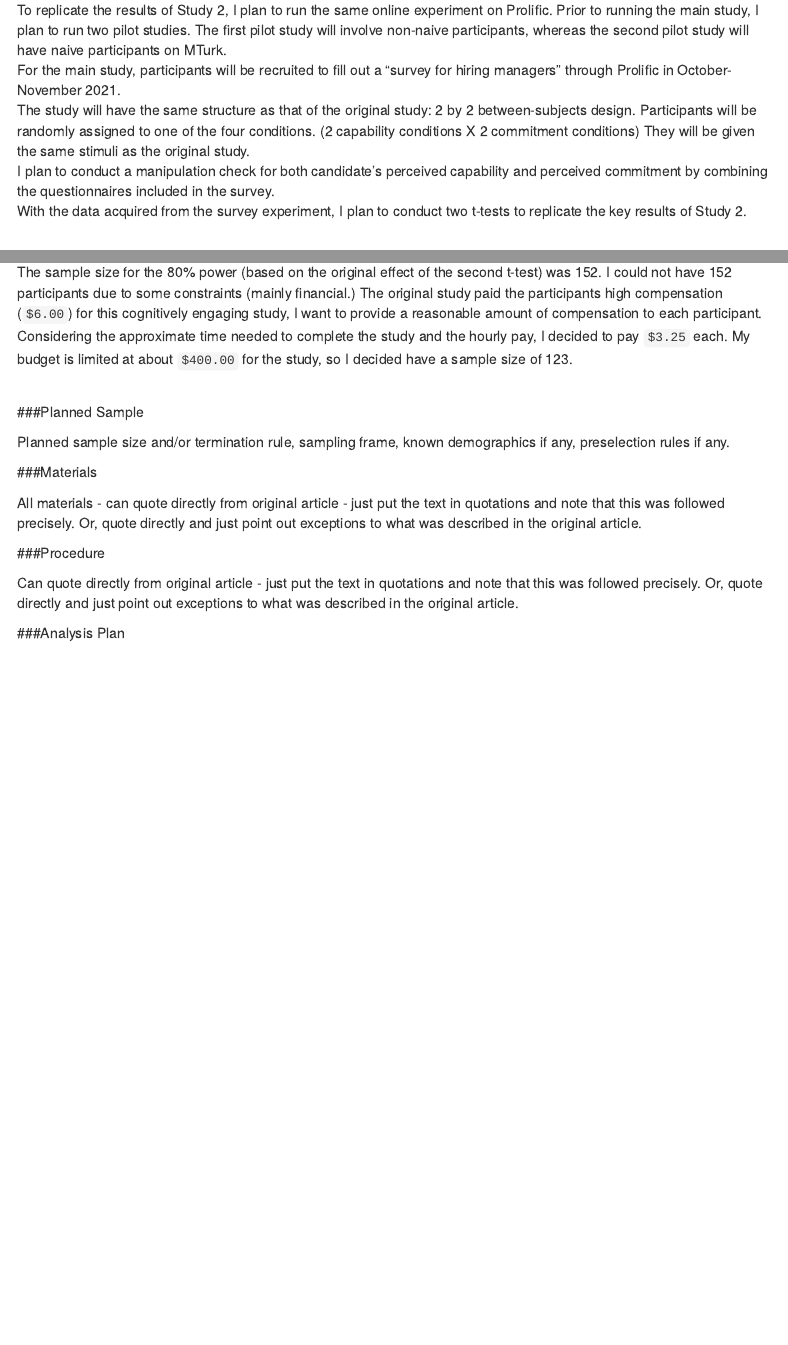
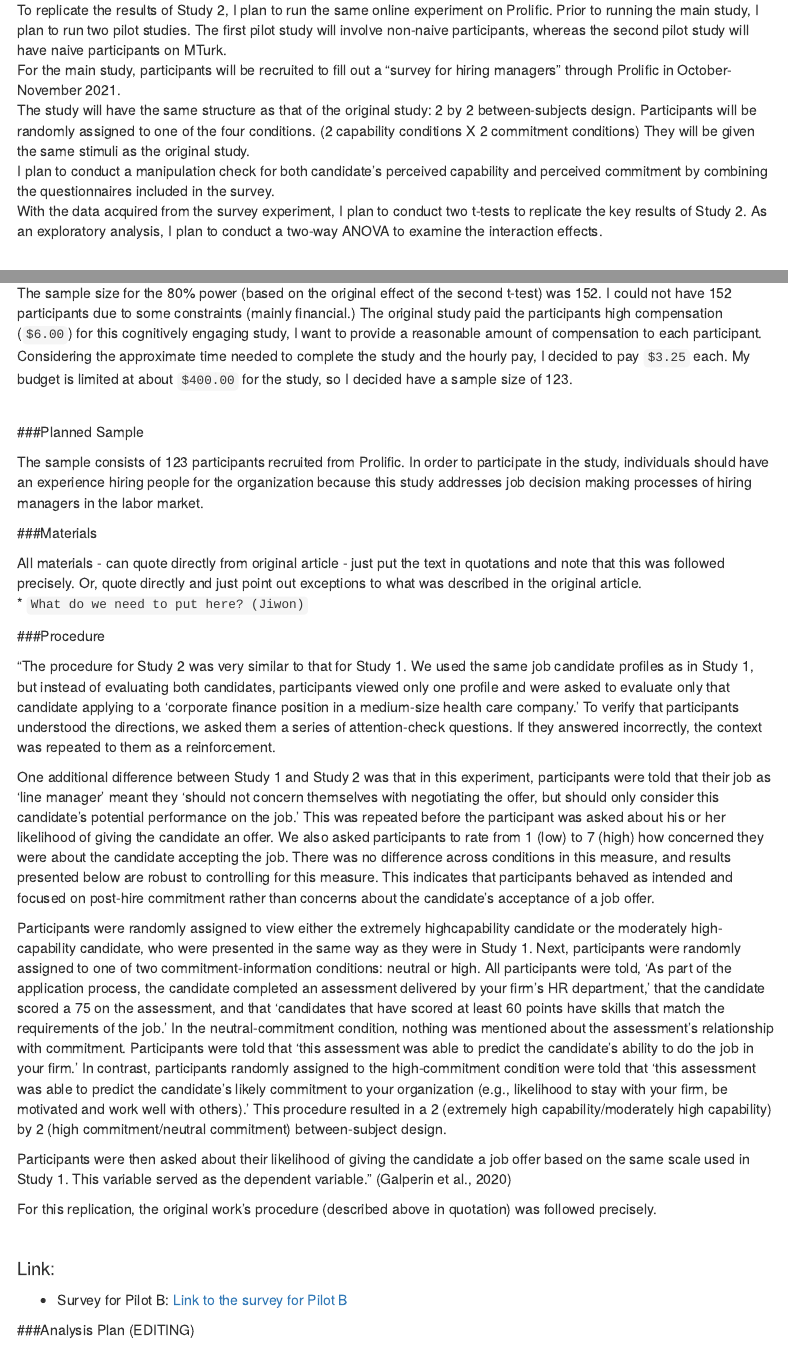
Before and after one commit to psych251/galperin2020, an R Markdown document (writeup/replication_galperin2020.Rmd): the page in a window 1100 px wide, from 1280 px down, and a second part further down, joined at a grey line. Rendered offline with R 4.5, knitr and Pandoc, with nearby package versions; some code elsewhere in the file could not run offline; menus at the side of the page are left out.

Commit message:
progress check 2

```diff
--- a/writeup/replication_galperin2020.Rmd
+++ b/writeup/replication_galperin2020.Rmd
@@ -66,7 +66,7 @@ To replicate the results of Study 2, I plan to run the same online experiment on
 For the main study, participants will be recruited to fill out a "survey for hiring managers" through Prolific in October-November 2021. \
 The study will have the same structure as that of the original study: 2 by 2 between-subjects design. Participants will be randomly assigned to one of the four conditions. (2 capability conditions X 2 commitment conditions) They will be given the same stimuli as the original study. \
 I plan to conduct a manipulation check for both candidate's perceived capability and perceived commitment by combining the questionnaires included in the survey. \
-With the data acquired from the survey experiment, I plan to conduct two t-tests to replicate the key results of Study 2. \
+With the data acquired from the survey experiment, I plan to conduct two t-tests to replicate the key results of Study 2. As an exploratory analysis, I plan to conduct a two-way ANOVA to examine the interaction effects. \
 \
 
 
@@ -98,21 +98,42 @@ The sample size for the 80% power (based on the original effect of the second t-
 
 ###Planned Sample
 
-Planned sample size and/or termination rule, sampling frame, known demographics if any, preselection rules if any.
+The sample consists of 123 participants recruited from Prolific. In order to participate in the study, individuals should have an experience hiring people for the organization because this study addresses job decision making processes of hiring managers in the labor market.
+\
 
 ###Materials
 
 All materials - can quote directly from original article - just put the text in quotations and note that this was followed precisely.  Or, quote directly and just point out exceptions to what was described in the original article.
+\
+* `What do we need to put here? (Jiwon)`
+
 
 ###Procedure
 
-Can quote directly from original article - just put the text in quotations and note that this was followed precisely.  Or, quote directly and just point out exceptions to what was described in the original article.
+"The procedure for Study 2 was very similar to that for Study 1. We used the same job candidate profiles as in Study 1, but instead of evaluating both candidates, participants viewed only one profile and were asked to evaluate only that candidate applying to a 'corporate finance position in a medium-size health care company.' To verify that participants understood the directions, we asked them a series of attention-check questions. If they answered incorrectly, the context was repeated to them as a reinforcement.
 
-###Analysis Plan
+One additional difference between Study 1 and Study 2 was that in this experiment, participants were told that their job as 'line manager' meant they 'should not concern themselves with negotiating the offer, but should only consider this candidate's potential performance on the job.' This was repeated before the participant was asked about his or her likelihood of giving the candidate an offer. We also asked participants to rate from 1 (low) to 7 (high) how concerned they were about the candidate accepting the job. There was no difference across conditions in this measure, and results presented below are robust to controlling for this measure. This indicates that participants behaved as intended and focused on post-hire commitment rather than concerns about the candidate’s acceptance of a job offer.
+
+Participants were randomly assigned to view either the extremely highcapability candidate or the moderately high-capability candidate, who were presented in the same way as they were in Study 1. Next, participants were randomly assigned to one of two commitment-information conditions: neutral or high. All participants were told, 'As part of the application process, the candidate completed an assessment delivered by your firm’s HR department,' that the candidate scored a 75 on the assessment, and that 'candidates that have scored at least 60 points have skills that match the requirements of the job.' In the neutral-commitment condition, nothing was mentioned about the assessment’s relationship with commitment. Participants were told that 'this assessment was able to predict the candidate's ability to do the job in your firm.' In contrast, participants randomly assigned to the high-commitment condition were told that 'this assessment was able to predict the candidate's likely commitment to your organization (e.g., likelihood to stay with your firm, be motivated and work well with others).' This procedure resulted in a 2 (extremely high capability/moderately high capability) by 2 (high commitment/neutral commitment) between-subject design.
+
+Participants were then asked about their likelihood of giving the candidate a job offer based on the same scale used in Study 1. This variable served as the dependent variable." (Galperin et al., 2020)
+
+For this replication, the original work's procedure (described above in quotation) was followed precisely.
+
+\
+
+#### Link:
+
+* Survey for Pilot B: [Link to the survey for Pilot B](https://stanforduniversity.qualtrics.com/jfe/preview/SV_d4LnrTl3Leh1WDQ?Q_CHL=preview&Q_SurveyVersionID=current)
+
+
+
+###Analysis Plan (EDITING)
 
 Can also quote directly, though it is less often spelled out effectively for an analysis strategy section.  The key is to report an analysis strategy that is as close to the original - data cleaning rules, data exclusion rules, covariates, etc. - as possible.
 
 **Clarify key analysis of interest here**  You can also pre-specify additional analyses you plan to do.
+
 
 ###Differences from Original Study
 
```
Also changed, not shown: writeup/replication_galperin2020.html, writeup/replication_galperin2020.Rmd (6 more changed lines), 1 other file.
